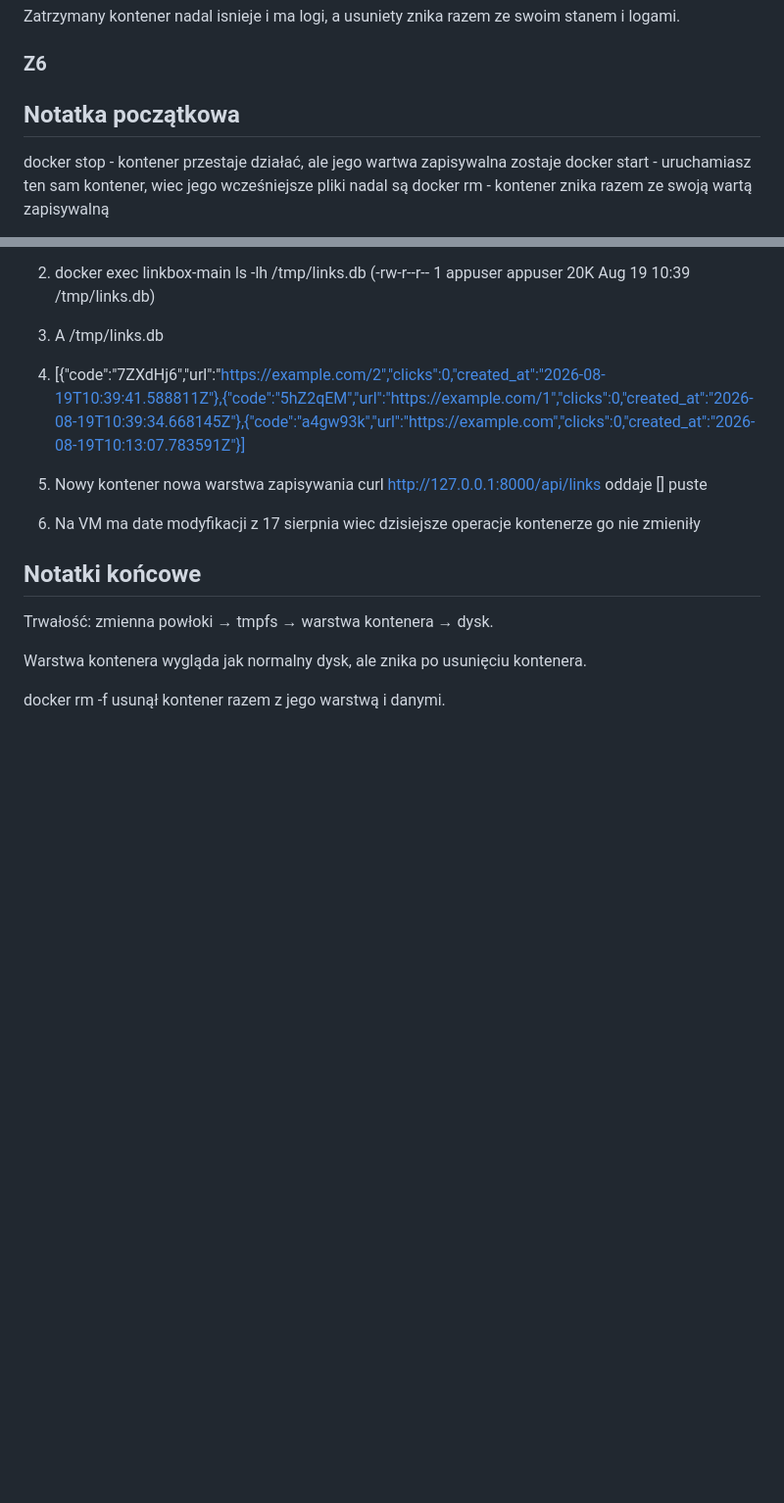
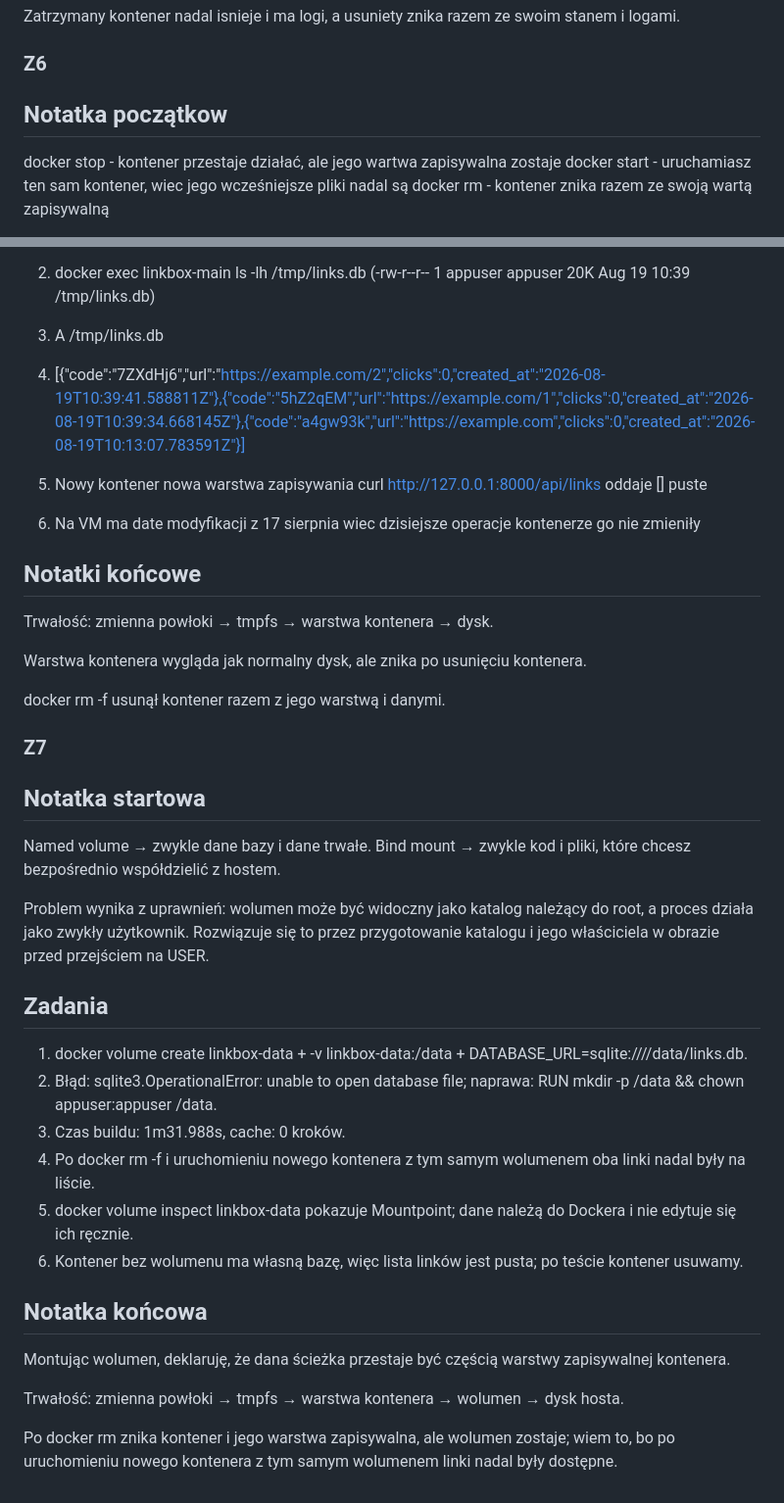
Before and after one commit to Paczesniak/staz-bartek, a Markdown page: notatki/kontenery.md, 2 parts joined by grey strips. Shown at 98% size. Drawn GitHub-style; blank space fills up the shorter version.

Commit message:
docs: modul dane

```diff
--- a/notatki/kontenery.md
+++ b/notatki/kontenery.md
@@ -293,8 +293,7 @@ Zatrzymany kontener nadal isnieje i ma logi, a usuniety znika razem ze swoim sta
 
 ### Z6
 
-## Notatka początkowa
-
+## Notatka początkow
 docker stop - kontener przestaje działać, ale jego wartwa zapisywalna zostaje
 docker start - uruchamiasz ten sam kontener, wiec jego wcześniejsze pliki nadal są
 docker rm - kontener znika razem ze swoją wartą zapisywalną
@@ -336,3 +335,29 @@ Trwałość: zmienna powłoki → tmpfs → warstwa kontenera → dysk.
 Warstwa kontenera wygląda jak normalny dysk, ale znika po usunięciu kontenera.
 
 docker rm -f usunął kontener razem z jego warstwą i danymi.
+
+### Z7
+
+## Notatka startowa
+
+Named volume → zwykle dane bazy i dane trwałe.
+Bind mount → zwykle kod i pliki, które chcesz bezpośrednio współdzielić z hostem.
+
+Problem wynika z uprawnień: wolumen może być widoczny jako katalog należący do root, a proces działa jako zwykły użytkownik. Rozwiązuje się to przez przygotowanie katalogu i jego właściciela w obrazie przed przejściem na USER.
+
+## Zadania
+
+1. docker volume create linkbox-data + -v linkbox-data:/data + DATABASE_URL=sqlite:////data/links.db.
+2. Błąd: sqlite3.OperationalError: unable to open database file; naprawa: RUN mkdir -p /data && chown appuser:appuser /data.
+3. Czas buildu: 1m31.988s, cache: 0 kroków.
+4. Po docker rm -f i uruchomieniu nowego kontenera z tym samym wolumenem oba linki nadal były na liście.
+5. docker volume inspect linkbox-data pokazuje Mountpoint; dane należą do Dockera i nie edytuje się ich ręcznie.
+6. Kontener bez wolumenu ma własną bazę, więc lista linków jest pusta; po teście kontener usuwamy.
+
+## Notatka końcowa
+
+Montując wolumen, deklaruję, że dana ścieżka przestaje być częścią warstwy zapisywalnej kontenera.
+
+Trwałość: zmienna powłoki → tmpfs → warstwa kontenera → wolumen → dysk hosta.
+
+Po docker rm znika kontener i jego warstwa zapisywalna, ale wolumen zostaje; wiem to, bo po uruchomieniu nowego kontenera z tym samym wolumenem linki nadal były dostępne.
```
